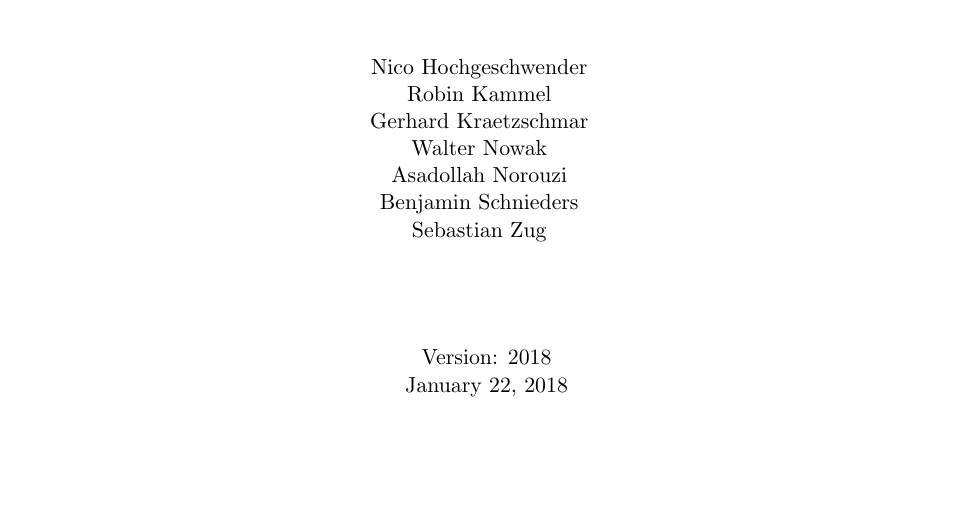
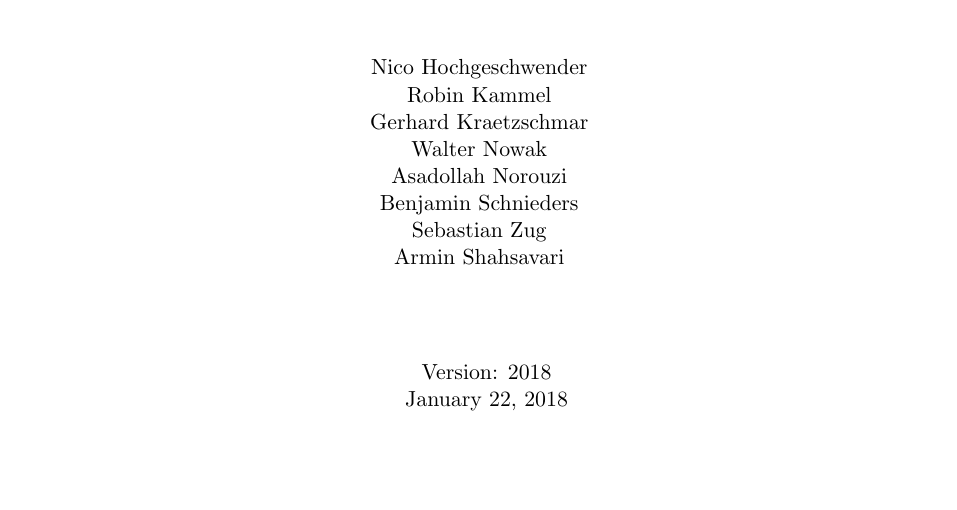
Before and after one commit to robocup-at-work/rulebook, a LaTeX book (Rulebook.tex, which reads pages/titlepage.tex): part of page 1 of 51, cut so that both start at the same text. Compiled offline with pdfLaTeX.

Commit message:
added Armins name to title page

```diff
--- a/pages/titlepage.tex
+++ b/pages/titlepage.tex
@@ -29,6 +31,7 @@
 	Asadollah Norouzi\\
 	Benjamin Schnieders\\
 	Sebastian Zug\\
+	Armin Shahsavari\\
 
     \vfill
     ~~ Version: \YEAR ~~ \\
```
Also changed, not shown: pages/titlepage.tex (2 more changed lines).
